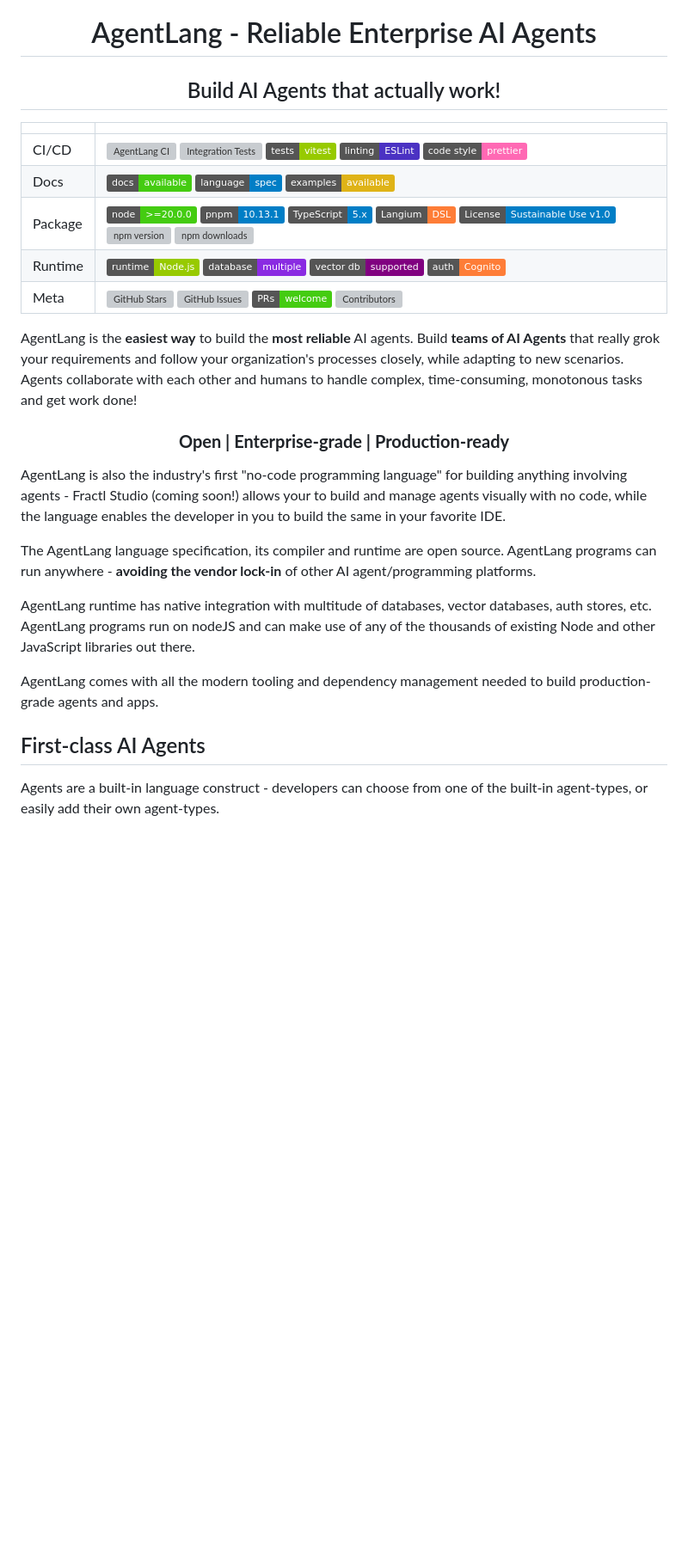
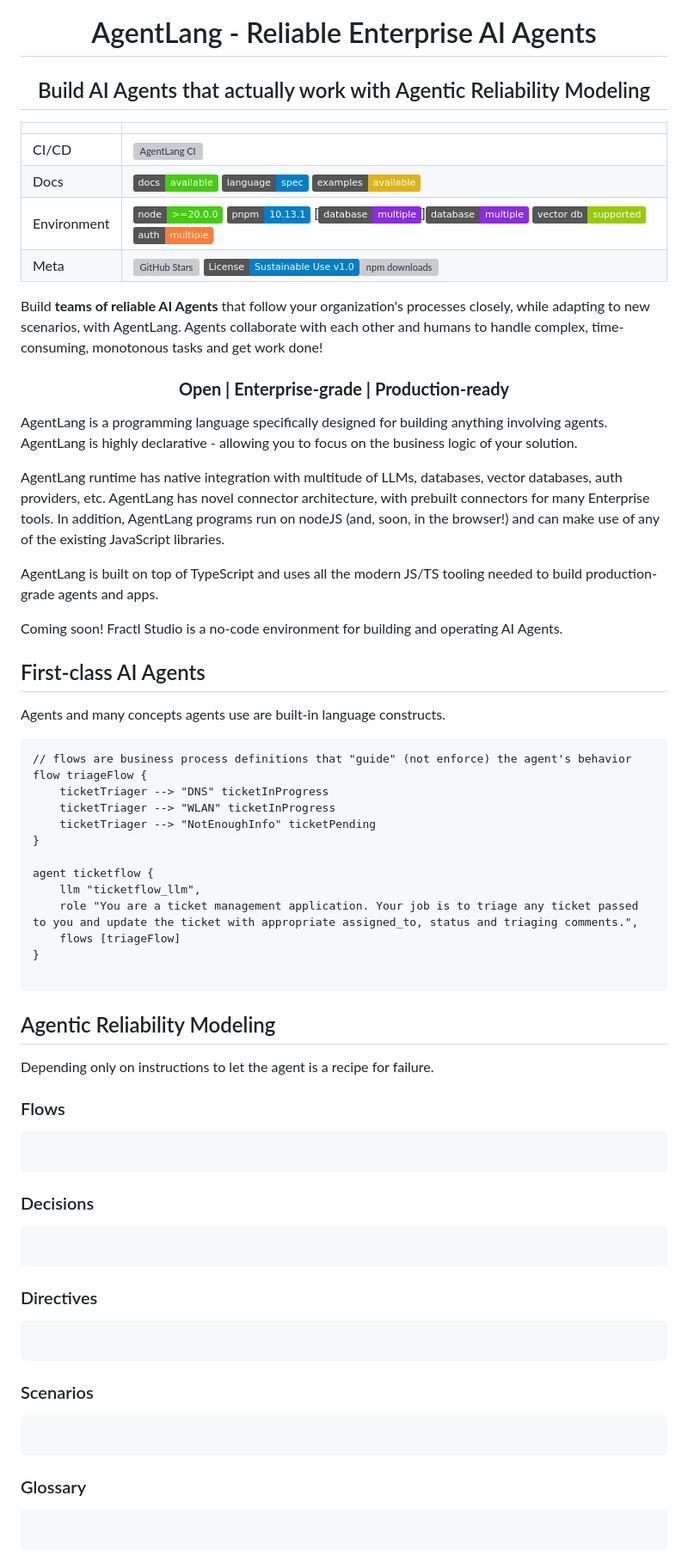
Before and after one commit to agentlang-ai/agentlang, a Markdown page: README.md, the part around one of its changes. Shown at 86% size. Rendered like a GitHub page; badges without logos; blank space fills up the shorter version; grey boxes are pictures that could not be loaded.

Commit message:
Readme changes - 1

````diff
--- a/README.md
+++ b/README.md
@@ -2,36 +2,83 @@
 
 # AgentLang - Reliable Enterprise AI Agents
 
-## Build AI Agents that actually work!
+## Build AI Agents that actually work with Agentic Reliability Modeling
 
-|         |                                                                                                                                                                                                                                                                                                                                                                                                                                                                                                                                                                                                                                        |
-| ------- | -------------------------------------------------------------------------------------------------------------------------------------------------------------------------------------------------------------------------------------------------------------------------------------------------------------------------------------------------------------------------------------------------------------------------------------------------------------------------------------------------------------------------------------------------------------------------------------------------------------------------------------- |
-| CI/CD   | [![AgentLang CI](https://github.com/agentlang-ai/agentlang/actions/workflows/ci.yml/badge.svg)](https://github.com/agentlang-ai/agentlang/actions/workflows/ci.yml) [![Integration Tests](https://github.com/agentlang-ai/agentlang/actions/workflows/integration.yml/badge.svg)](https://github.com/agentlang-ai/agentlang/actions/workflows/integration.yml) [![Tests](https://img.shields.io/badge/tests-vitest-green)](https://vitest.dev/) [![Linting](https://img.shields.io/badge/linting-ESLint-4B32C3)](https://eslint.org/) [![Code Style](https://img.shields.io/badge/code%20style-prettier-ff69b4)](https://prettier.io/) |
-| Docs    | [![Documentation](https://img.shields.io/badge/docs-available-brightgreen)](https://github.com/agentlang-ai/agentlang#readme) [![Language Spec](https://img.shields.io/badge/language-spec-blue)](https://github.com/agentlang-ai/agentlang/blob/main/langium-quickstart.md) [![Examples](https://img.shields.io/badge/examples-available-yellow)](https://github.com/agentlang-ai/agentlang/tree/main/example)                                                                                                                                                                                                                        |
-| Package | [![Node Version](https://img.shields.io/badge/node-%3E%3D20.0.0-brightgreen?logo=node.js)](https://nodejs.org) [![pnpm](https://img.shields.io/badge/pnpm-10.13.1-blue?logo=pnpm)](https://pnpm.io) [![TypeScript](https://img.shields.io/badge/TypeScript-5.x-blue?logo=typescript)](https://www.typescriptlang.org/) [![Langium](https://img.shields.io/badge/Langium-DSL-orange)](https://langium.org/) [![License](https://img.shields.io/badge/License-Sustainable%20Use%20v1.0-blue.svg)](LICENSE) [![npm version](https://badge.fury.io/js/agentlang.svg)](https://www.npmjs.com/package/agentlang) [![npm downloads](https://img.shields.io/npm/dm/agentlang.svg)](https://www.npmjs.com/package/agentlang)                                                                                                                               |
-| Runtime | [![Runtime](https://img.shields.io/badge/runtime-Node.js-green?logo=node.js)](https://nodejs.org) [![Database Support](https://img.shields.io/badge/database-multiple-blueviolet)](https://github.com/agentlang-ai/agentlang#runtime-support) [![Vector DB](https://img.shields.io/badge/vector%20db-supported-purple)](https://github.com/agentlang-ai/agentlang#runtime-support) [![Auth](https://img.shields.io/badge/auth-Cognito-orange?logo=amazon-aws)](https://aws.amazon.com/cognito/)                                                                                                                                        |
-| Meta    | [![GitHub Stars](https://img.shields.io/github/stars/agentlang-ai/agentlang?style=social)](https://github.com/agentlang-ai/agentlang) [![GitHub Issues](https://img.shields.io/github/issues/agentlang-ai/agentlang)](https://github.com/agentlang-ai/agentlang/issues) [![PRs Welcome](https://img.shields.io/badge/PRs-welcome-brightgreen.svg)](https://github.com/agentlang-ai/agentlang/pulls) [![Contributors](https://img.shields.io/github/contributors/agentlang-ai/agentlang)](https://github.com/agentlang-ai/agentlang/graphs/contributors)                                                                                |
+|             |                                                              |
+| ----------- | ------------------------------------------------------------ |
+| CI/CD       | [![AgentLang CI](https://github.com/agentlang-ai/agentlang/actions/workflows/ci.yml/badge.svg)](https://github.com/agentlang-ai/agentlang/actions/workflows/ci.yml) |
+| Docs        | [![Documentation](https://img.shields.io/badge/docs-available-brightgreen)](https://github.com/agentlang-ai/agentlang#readme) [![Language Spec](https://img.shields.io/badge/language-spec-blue)](https://github.com/agentlang-ai/agentlang/blob/main/langium-quickstart.md) [![Examples](https://img.shields.io/badge/examples-available-yellow)](https://github.com/agentlang-ai/agentlang/tree/main/example) |
+| Environment | [![Node Version](https://img.shields.io/badge/node-%3E%3D20.0.0-brightgreen?logo=node.js)](https://nodejs.org) [![pnpm](https://img.shields.io/badge/pnpm-10.13.1-blue?logo=pnpm)](https://pnpm.io)  [![LLM Support](https://img.shields.io/badge/database-multiple-blueviolet)][![Database Support](https://img.shields.io/badge/database-multiple-blueviolet)](https://github.com/agentlang-ai/agentlang#runtime-support) [![Vector DB](https://img.shields.io/badge/vector%20db-supported-green)](https://github.com/agentlang-ai/agentlang#runtime-support) [![Auth](https://img.shields.io/badge/auth-multiple-orange)](https://aws.amazon.com/cognito/) |
+| Meta        | [![GitHub Stars](https://img.shields.io/github/stars/agentlang-ai/agentlang?style=social)](https://github.com/agentlang-ai/agentlang) ![License](https://img.shields.io/badge/License-Sustainable%20Use%20v1.0-blue.svg)[![npm downloads](https://img.shields.io/npm/dm/agentlang.svg)](https://www.npmjs.com/package/agentlang) |
 
 </div>
 
-AgentLang is the **easiest way** to build the **most reliable** AI agents. Build **teams of AI Agents** that really grok your requirements and follow your organization's processes closely, while adapting to new scenarios. Agents collaborate with each other and humans to handle complex, time-consuming, monotonous tasks and get work done!
+Build **teams of reliable AI Agents** that follow your organization's processes closely, while adapting to new scenarios, with AgentLang. Agents collaborate with each other and humans to handle complex, time-consuming, monotonous tasks and get work done!
 
 <div align="center">
+
 
 ### **Open | Enterprise-grade | Production-ready**
 
 </div>
 
-AgentLang is also the industry's first "no-code programming language" for building anything involving agents - Fractl Studio (coming soon!) allows your to build and manage agents visually with no code, while the language enables the developer in you to build the same in your favorite IDE.
+AgentLang is a programming language specifically designed for building anything involving agents. AgentLang is highly declarative - allowing you to focus on the business logic of your solution.
 
-The AgentLang language specification, its compiler and runtime are open source. AgentLang programs can run anywhere - **avoiding the vendor lock-in** of other AI agent/programming platforms.
+AgentLang runtime has native integration with multitude of LLMs, databases, vector databases, auth providers, etc. AgentLang has novel connector architecture, with prebuilt connectors for many Enterprise tools. In addition, AgentLang programs run on nodeJS (and, soon, in the browser!) and can make use of any of the existing JavaScript libraries.
 
-AgentLang runtime has native integration with multitude of databases, vector databases, auth stores, etc. AgentLang programs run on nodeJS and can make use of any of the thousands of existing Node and other JavaScript libraries out there.
-
-AgentLang comes with all the modern tooling and dependency management needed to build production-grade agents and apps.
+AgentLang is built on top of TypeScript and uses all the modern JS/TS tooling needed to build production-grade agents and apps.
 
 </div>
 
+Coming soon! Fractl Studio is a no-code environment for building and operating AI Agents.
+
 ## First-class AI Agents
 
-Agents are a built-in language construct - developers can choose from one of the built-in agent-types, or easily add their own agent-types.
+Agents and many concepts agents use are built-in language constructs.
+
+```
+// flows are business process definitions that "guide" (not enforce) the agent's behavior
+flow triageFlow {
+    ticketTriager --> "DNS" ticketInProgress
+    ticketTriager --> "WLAN" ticketInProgress
+    ticketTriager --> "NotEnoughInfo" ticketPending
+}
+
+agent ticketflow {
+    llm "ticketflow_llm",
+    role "You are a ticket management application. Your job is to triage any ticket passed to you and update the ticket with appropriate assigned_to, status and triaging comments.",
+    flows [triageFlow]
+}
+
+```
+
+## Agentic Reliability Modeling
+
+Depending only on instructions to let the agent is a recipe for failure.
+
+### Flows
+
+```
+```
+
+### Decisions
+
+```
+```
+
+### Directives
+
+```
+```
+
+### Scenarios
+
+```
+```
+
+### Glossary
+
+```
+
+```
+
````
Also changed, not shown: other parts of README.md (+4 -1 lines).
